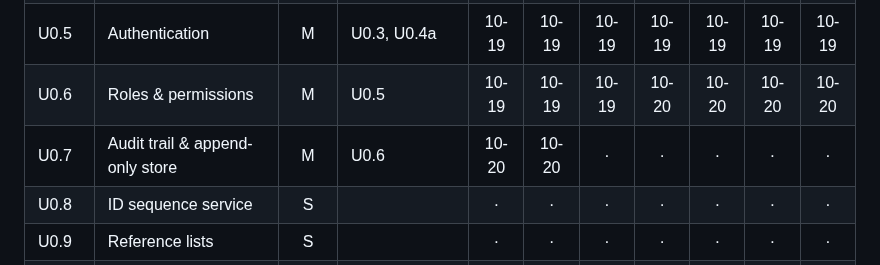
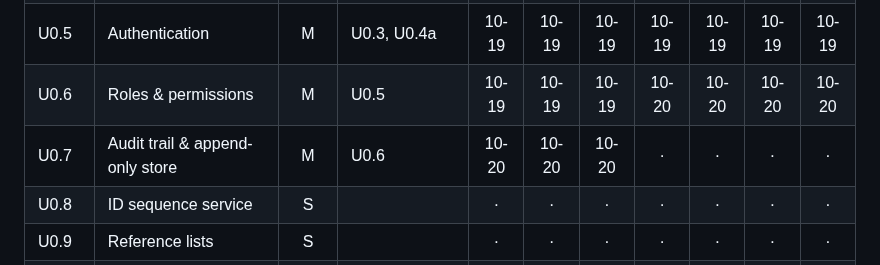
Before and after one commit to jadedh385/cucumber, a Markdown page: docs/roadmap/tracker.md, the part around one of its changes. GitHub-like rendering.

Commit message:
docs: U0.7 G2 signed off
Co-Authored-By: Claude Opus 5.5 <noreply@anthropic.com>

```diff
--- a/docs/roadmap/tracker.md
+++ b/docs/roadmap/tracker.md
@@ -17,7 +17,7 @@ Mark each cell with the sign-off date (e.g. `10-14`) when the gate passes.
 | U0.4b | Environments: hosts, Cloudflare & go-live | M | D-10, D-25, D-26; U0.4a | 10-13 | 10-16 | · | · | · | 10-19 | · |
 | U0.5 | Authentication | M | U0.3, U0.4a | 10-19 | 10-19 | 10-19 | 10-19 | 10-19 | 10-19 | 10-19 |
 | U0.6 | Roles & permissions | M | U0.5 | 10-19 | 10-19 | 10-19 | 10-20 | 10-20 | 10-20 | 10-20 |
-| U0.7 | Audit trail & append-only store | M | U0.6 | 10-20 | 10-20 | · | · | · | · | · |
+| U0.7 | Audit trail & append-only store | M | U0.6 | 10-20 | 10-20 | 10-20 | · | · | · | · |
 | U0.8 | ID sequence service | S | | · | · | · | · | · | · | · |
 | U0.9 | Reference lists | S | | · | · | · | · | · | · | · |
 | U0.10 | App shell & UI kit | M | | · | · | · | · | · | · | · |
```
Also changed, not shown: other parts of docs/roadmap/tracker.md (+1 -0 lines), 1 other file.
